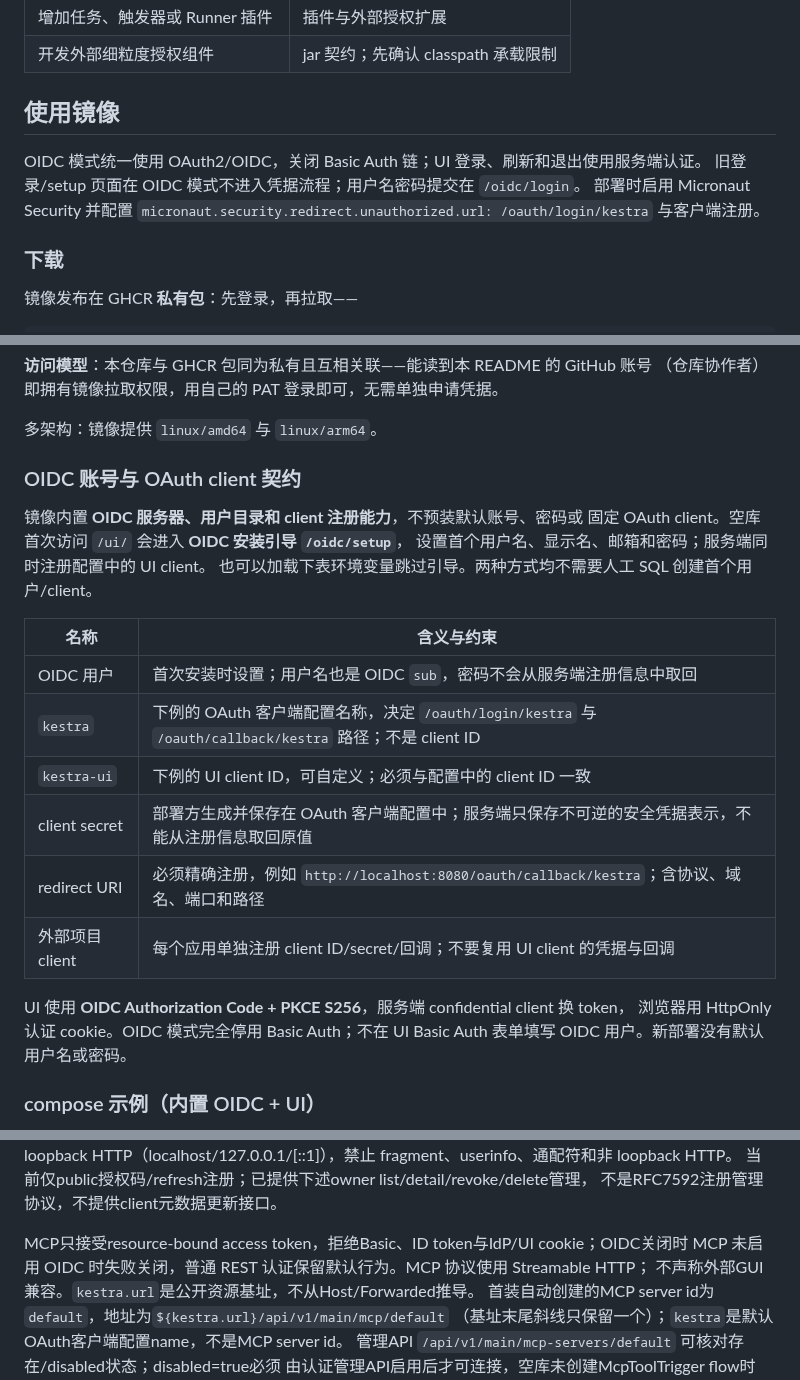
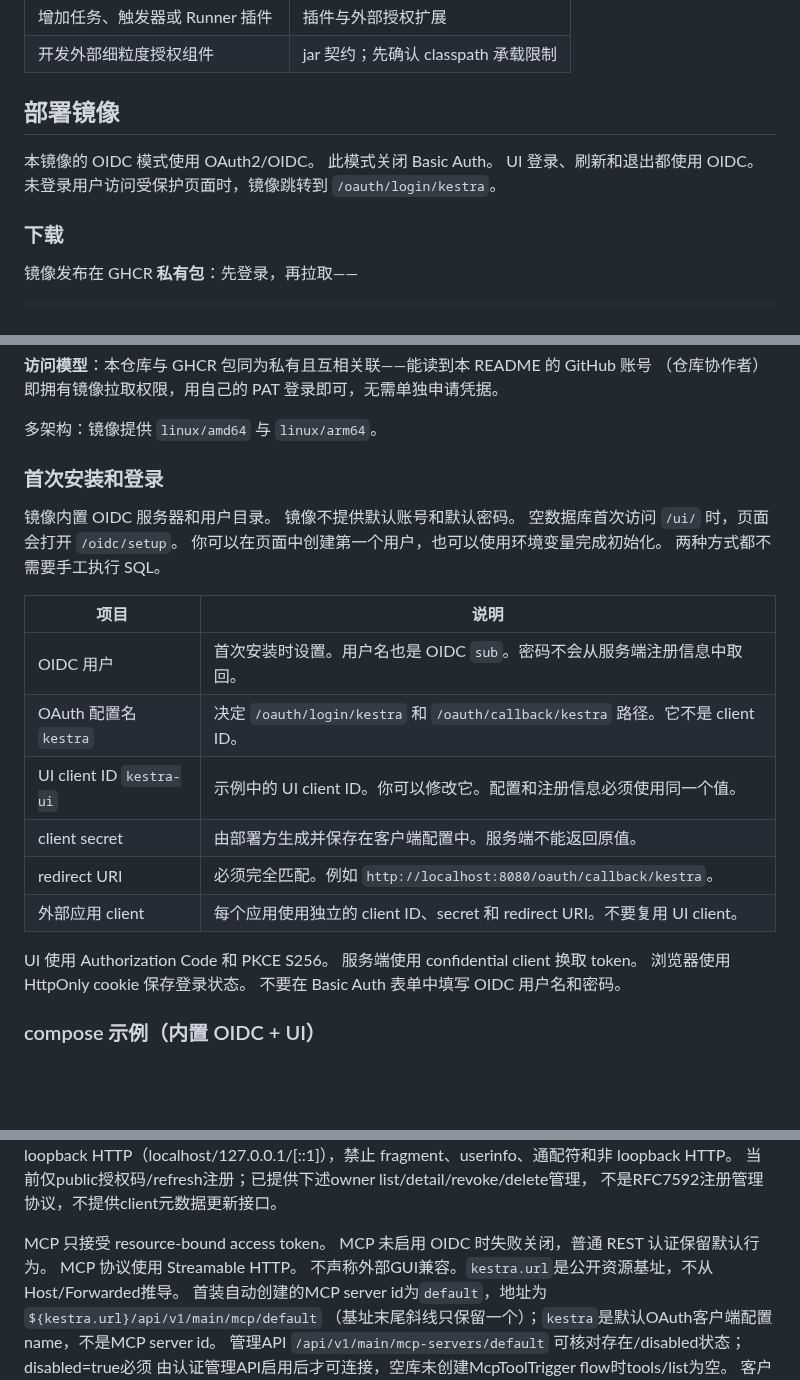
Before and after one commit to ai-specs/kestra-overlay, a Markdown page: README.md, 3 parts joined by grey strips. GitHub-like rendering; blank space fills up the shorter version.

Commit message:
docs: rewrite README as a clear Chinese integration guide

```diff
--- a/README.md
+++ b/README.md
@@ -14,12 +15,12 @@
 | 增加任务、触发器或 Runner 插件 | 插件与外部授权扩展 |
 | 开发外部细粒度授权组件 | jar 契约；先确认 classpath 承载限制 |
 
-## 使用镜像
+## 部署镜像
 
-OIDC 模式统一使用 OAuth2/OIDC，关闭 Basic Auth 链；UI 登录、刷新和退出使用服务端认证。
-旧登录/setup 页面在 OIDC 模式不进入凭据流程；用户名密码提交在 `/oidc/login`。
-部署时启用 Micronaut Security 并配置
-`micronaut.security.redirect.unauthorized.url: /oauth/login/kestra` 与客户端注册。
+本镜像的 OIDC 模式使用 OAuth2/OIDC。
+此模式关闭 Basic Auth。
+UI 登录、刷新和退出都使用 OIDC。
+未登录用户访问受保护页面时，镜像跳转到 `/oauth/login/kestra`。
 
 ### 下载
 
@@ -39,25 +40,27 @@ Personal access tokens → Fine-grained / Classic 均可）。无凭据匿名拉
 
 多架构：镜像提供 `linux/amd64` 与 `linux/arm64`。
 
-### OIDC 账号与 OAuth client 契约
+### 首次安装和登录
 
-镜像内置 **OIDC 服务器、用户目录和 client 注册能力**，不预装默认账号、密码或
-固定 OAuth client。空库首次访问 `/ui/` 会进入 **OIDC 安装引导 `/oidc/setup`**，
-设置首个用户名、显示名、邮箱和密码；服务端同时注册配置中的 UI client。
-也可以加载下表环境变量跳过引导。两种方式均不需要人工 SQL 创建首个用户/client。
+镜像内置 OIDC 服务器和用户目录。
+镜像不提供默认账号和默认密码。
+空数据库首次访问 `/ui/` 时，页面会打开 `/oidc/setup`。
+你可以在页面中创建第一个用户，也可以使用环境变量完成初始化。
+两种方式都不需要手工执行 SQL。
 
-| 名称 | 含义与约束 |
+| 项目 | 说明 |
 |---|---|
-| OIDC 用户 | 首次安装时设置；用户名也是 OIDC `sub`，密码不会从服务端注册信息中取回 |
-| `kestra` | 下例的 OAuth 客户端配置名称，决定 `/oauth/login/kestra` 与 `/oauth/callback/kestra` 路径；不是 client ID |
-| `kestra-ui` | 下例的 UI client ID，可自定义；必须与配置中的 client ID 一致 |
-| client secret | 部署方生成并保存在 OAuth 客户端配置中；服务端只保存不可逆的安全凭据表示，不能从注册信息取回原值 |
-| redirect URI | 必须精确注册，例如 `http://localhost:8080/oauth/callback/kestra`；含协议、域名、端口和路径 |
-| 外部项目 client | 每个应用单独注册 client ID/secret/回调；不要复用 UI client 的凭据与回调 |
+| OIDC 用户 | 首次安装时设置。用户名也是 OIDC `sub`。密码不会从服务端注册信息中取回。 |
+| OAuth 配置名 `kestra` | 决定 `/oauth/login/kestra` 和 `/oauth/callback/kestra` 路径。它不是 client ID。 |
+| UI client ID `kestra-ui` | 示例中的 UI client ID。你可以修改它。配置和注册信息必须使用同一个值。 |
+| client secret | 由部署方生成并保存在客户端配置中。服务端不能返回原值。 |
+| redirect URI | 必须完全匹配。例如 `http://localhost:8080/oauth/callback/kestra`。 |
+| 外部应用 client | 每个应用使用独立的 client ID、secret 和 redirect URI。不要复用 UI client。 |
 
-UI 使用 **OIDC Authorization Code + PKCE S256**，服务端 confidential client 换 token，
-浏览器用 HttpOnly 认证 cookie。OIDC 模式完全停用 Basic Auth；不在 UI Basic Auth
-表单填写 OIDC 用户。新部署没有默认用户名或密码。
+UI 使用 Authorization Code 和 PKCE S256。
+服务端使用 confidential client 换取 token。
+浏览器使用 HttpOnly cookie 保存登录状态。
+不要在 Basic Auth 表单中填写 OIDC 用户名和密码。
 
 ### compose 示例（内置 OIDC + UI）
 
@@ -301,8 +304,9 @@ HTTP（localhost/127.0.0.1/[::1]），禁止 fragment、userinfo、通配符和
 当前仅public授权码/refresh注册；已提供下述owner list/detail/revoke/delete管理，
 不是RFC7592注册管理协议，不提供client元数据更新接口。
 
-MCP只接受resource-bound access token，拒绝Basic、ID token与IdP/UI cookie；OIDC关闭时
-MCP 未启用 OIDC 时失败关闭，普通 REST 认证保留默认行为。MCP 协议使用 Streamable HTTP；
+MCP 只接受 resource-bound access token。
+MCP 未启用 OIDC 时失败关闭，普通 REST 认证保留默认行为。
+MCP 协议使用 Streamable HTTP。
 不声称外部GUI兼容。`kestra.url`是公开资源基址，不从Host/Forwarded推导。
 首装自动创建的MCP server id为`default`，地址为`${kestra.url}/api/v1/main/mcp/default`
 （基址末尾斜线只保留一个）；`kestra`是默认OAuth客户端配置name，不是MCP server id。
```
Also changed, not shown: other parts of README.md (+3 -2 lines).
